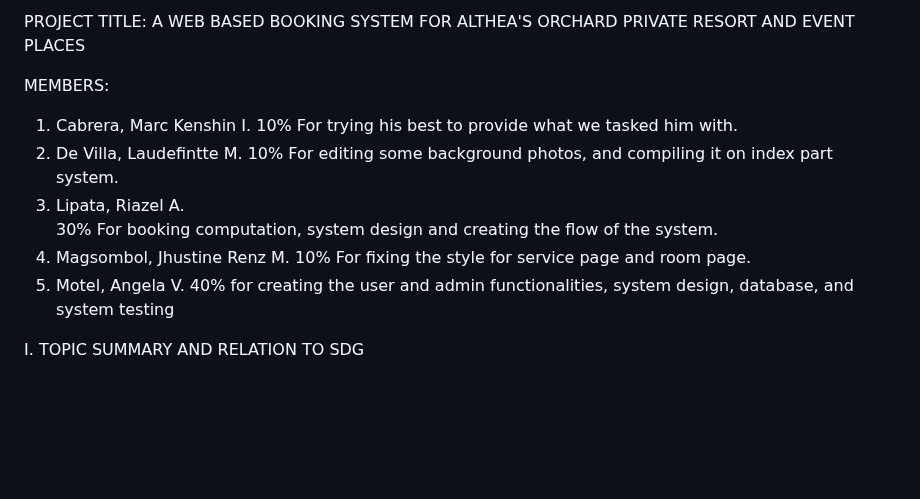
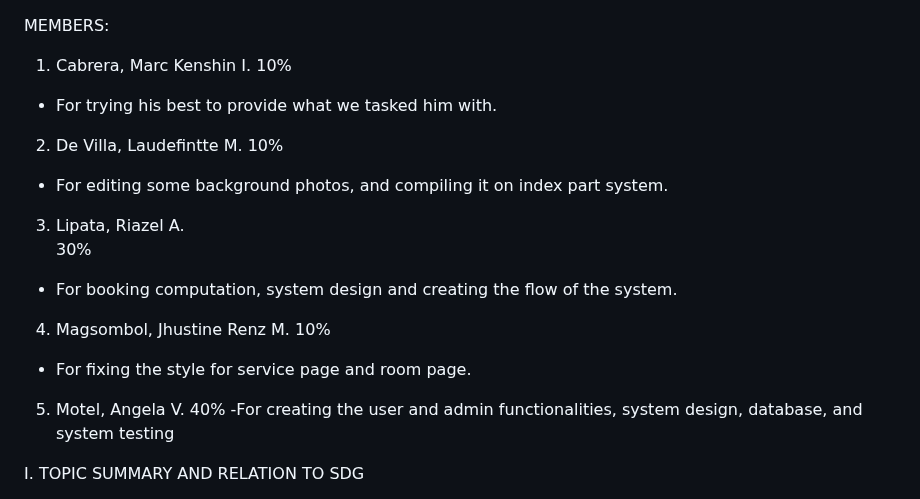
Before and after one commit to motelangela07/A-Web-Based-Booking-System-for-Althea-s-Orchard-Private-Resort-and-Event-Places, a Markdown page: README.md, the part around the change. Rendered like a GitHub page; blank space fills up the shorter version.

```diff
--- a/README.md
+++ b/README.md
@@ -1,21 +1,19 @@
- PROJECT TITLE: A WEB BASED BOOKING SYSTEM FOR ALTHEA'S ORCHARD PRIVATE RESORT AND EVENT PLACES
-
 MEMBERS:
 1. Cabrera, Marc Kenshin I.
  10%
- For trying his best to provide what we tasked him with.
+- For trying his best to provide what we tasked him with.
 2. De Villa, Laudefintte M.
  10%
- For editing some background photos, and compiling it on index part system.
+- For editing some background photos, and compiling it on index part system.
 3. Lipata, Riazel A.
  30%
- For booking computation, system design and creating the flow of the system.
+- For booking computation, system design and creating the flow of the system.
 4. Magsombol, Jhustine Renz M.
  10%
- For fixing the style for service page and room page.
+- For fixing the style for service page and room page.
 5. Motel, Angela V.
  40%
- for creating the user and admin functionalities, system design, database, and system testing
+ -For creating the user and admin functionalities, system design, database, and system testing
 
 
 
```
